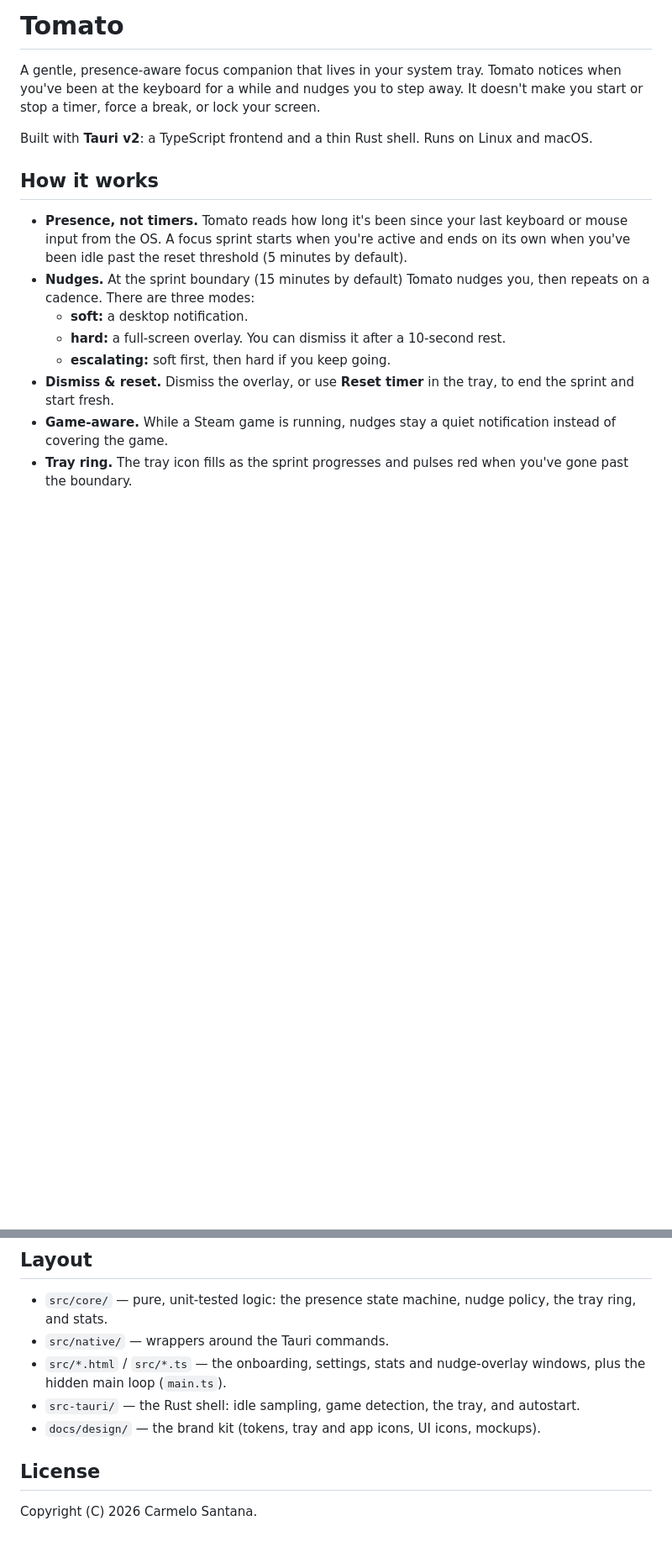
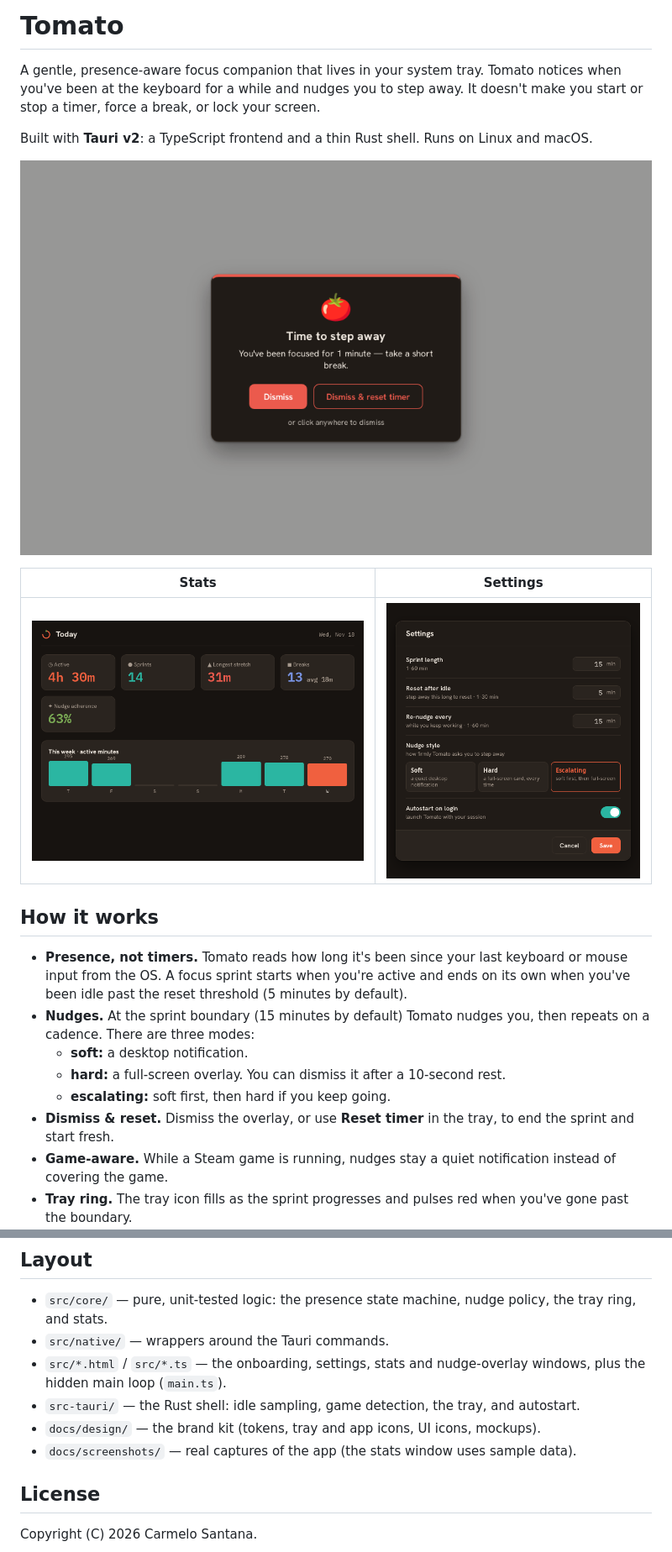
Before and after one commit to carmelosantana/tomato-desktop, a Markdown page: README.md, 2 parts joined by grey strips. Shown at 84% size. GitHub-like rendering; pictures changed too: docs/screenshots/overlay.png (added), docs/screenshots/settings.png (added), docs/screenshots/stats.png (added); blank space fills up the shorter version.

Commit message:
docs: add app screenshots to the README
Real captures of the v0.2.3 build: the hard nudge, stats (sample data),
settings and the welcome window. The same images back the project page at
carmelosantana.com/tomato.

```diff
--- a/README.md
+++ b/README.md
@@ -6,6 +6,12 @@ It doesn't make you start or stop a timer, force a break, or lock your screen.
 
 Built with **Tauri v2**: a TypeScript frontend and a thin Rust shell. Runs on Linux
 and macOS.
+
+![The hard nudge: “Time to step away,” with Dismiss and Dismiss & reset timer](docs/screenshots/overlay.png)
+
+| Stats | Settings |
+|---|---|
+| ![Stats: today's active time, sprints, longest stretch, breaks, nudge adherence and a week of active minutes (sample data)](docs/screenshots/stats.png) | ![Settings: sprint length, reset after idle, re-nudge interval, nudge style and autostart](docs/screenshots/settings.png) |
 
 ## How it works
 
@@ -73,6 +79,7 @@ build the macOS bundles on a local Mac.
 - `src-tauri/` — the Rust shell: idle sampling, game detection, the tray, and
   autostart.
 - `docs/design/` — the brand kit (tokens, tray and app icons, UI icons, mockups).
+- `docs/screenshots/` — real captures of the app (the stats window uses sample data).
 
 ## License
 
```
Also changed, not shown: docs/screenshots/onboarding.png (added).
